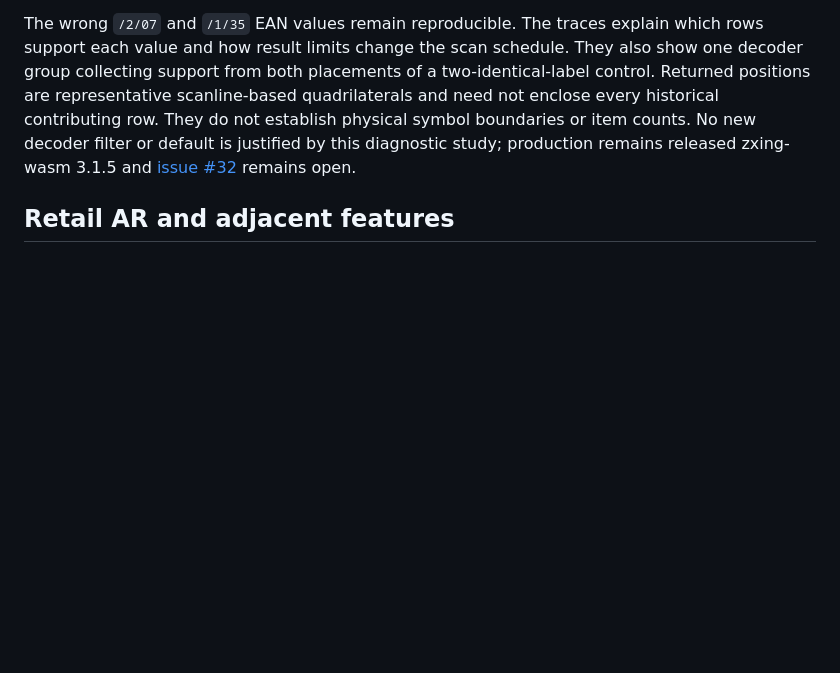
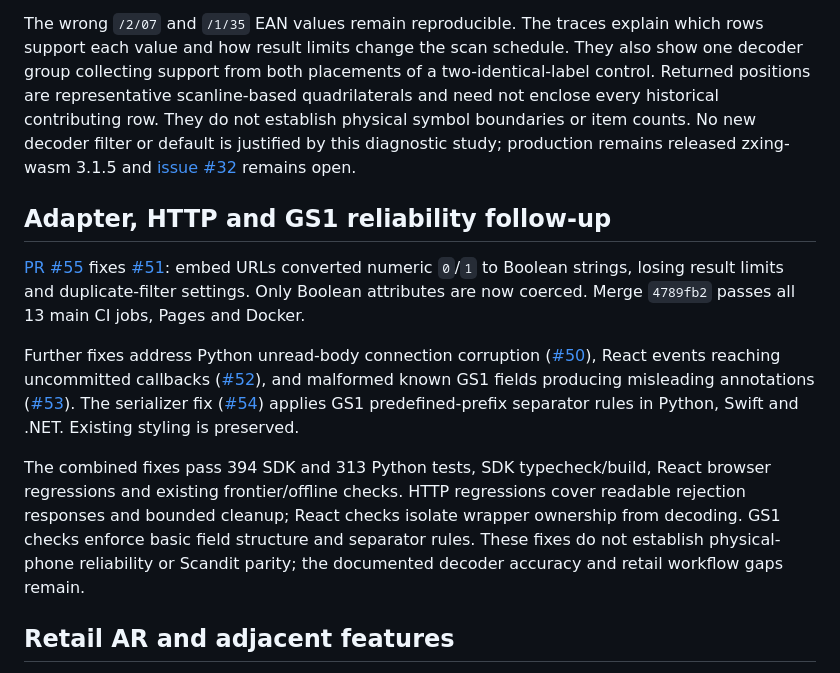
Before and after one commit to Rockyljewell/QR-GEN, a Markdown page: docs/STABILITY-AUDIT-2026-10-11.md, the part around the change. Drawn GitHub-style; blank space fills up the shorter version.

Commit message:
Document adapter HTTP and GS1 reliability fixes

```diff
--- a/docs/STABILITY-AUDIT-2026-10-11.md
+++ b/docs/STABILITY-AUDIT-2026-10-11.md
@@ -364,6 +364,30 @@ or default is justified by this diagnostic study; production remains released
 zxing-wasm 3.1.5 and [issue #32](https://github.com/Rockyljewell/QR-GEN/issues/32)
 remains open.
 
+## Adapter, HTTP and GS1 reliability follow-up
+
+[PR #55](https://github.com/Rockyljewell/QR-GEN/pull/55) fixes
+[#51](https://github.com/Rockyljewell/QR-GEN/issues/51): embed URLs converted
+numeric `0`/`1` to Boolean strings, losing result limits and duplicate-filter
+settings. Only Boolean attributes are now coerced. Merge `4789fb2` passes all
+13 main CI jobs, Pages and Docker.
+
+Further fixes address Python unread-body connection corruption
+([#50](https://github.com/Rockyljewell/QR-GEN/issues/50)), React events reaching
+uncommitted callbacks ([#52](https://github.com/Rockyljewell/QR-GEN/issues/52)),
+and malformed known GS1 fields producing misleading annotations
+([#53](https://github.com/Rockyljewell/QR-GEN/issues/53)). The serializer fix
+([#54](https://github.com/Rockyljewell/QR-GEN/issues/54)) applies GS1
+predefined-prefix separator rules in Python, Swift and .NET. Existing styling
+is preserved.
+
+The combined fixes pass 394 SDK and 313 Python tests, SDK typecheck/build,
+React browser regressions and existing frontier/offline checks. HTTP regressions
+cover readable rejection responses and bounded cleanup; React checks isolate
+wrapper ownership from decoding. GS1 checks enforce basic field structure and
+separator rules. These fixes do not establish physical-phone reliability or
+Scandit parity; the documented decoder accuracy and retail workflow gaps remain.
+
 ## Retail AR and adjacent features
 
 The following is an assessment of repository code against the vendors' published
```
